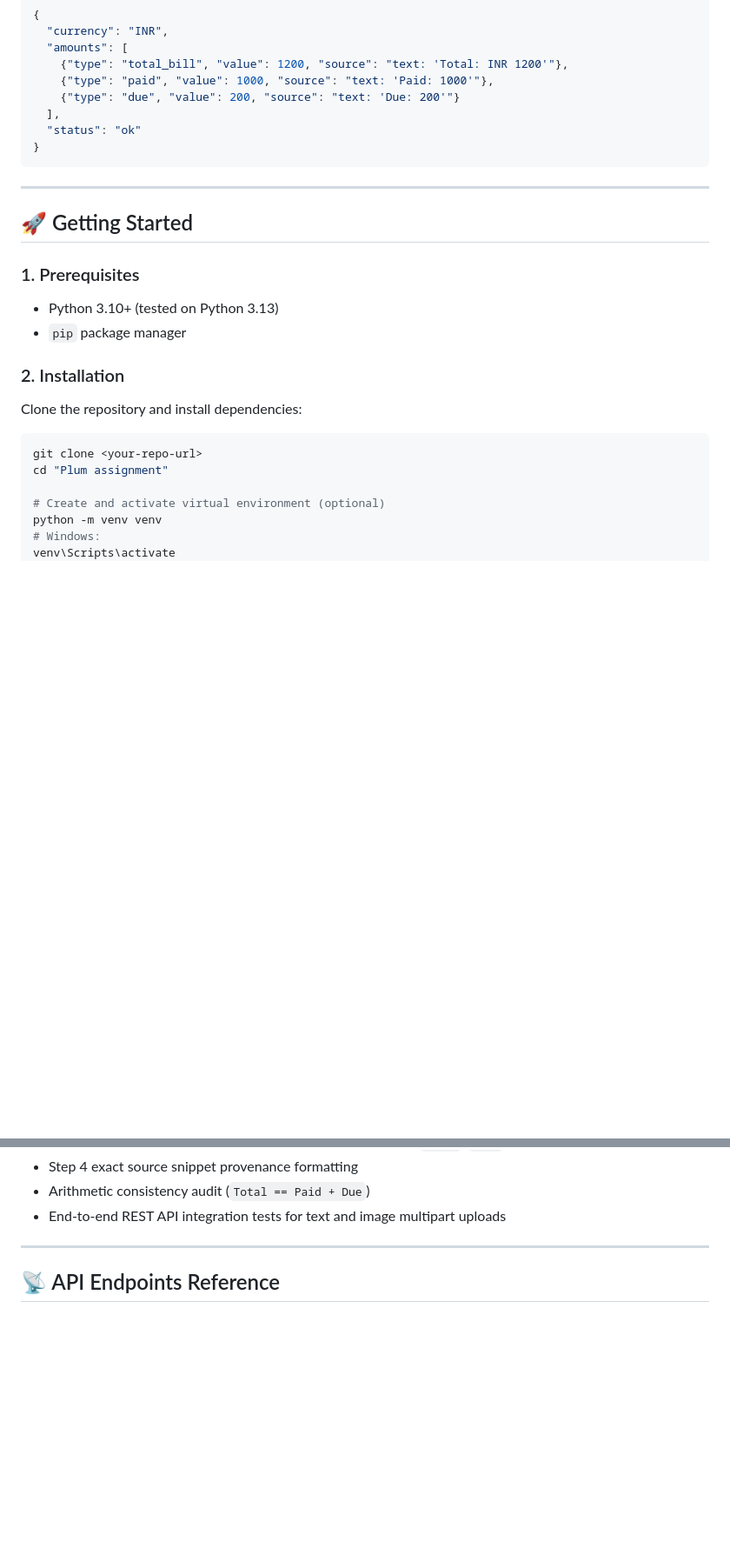
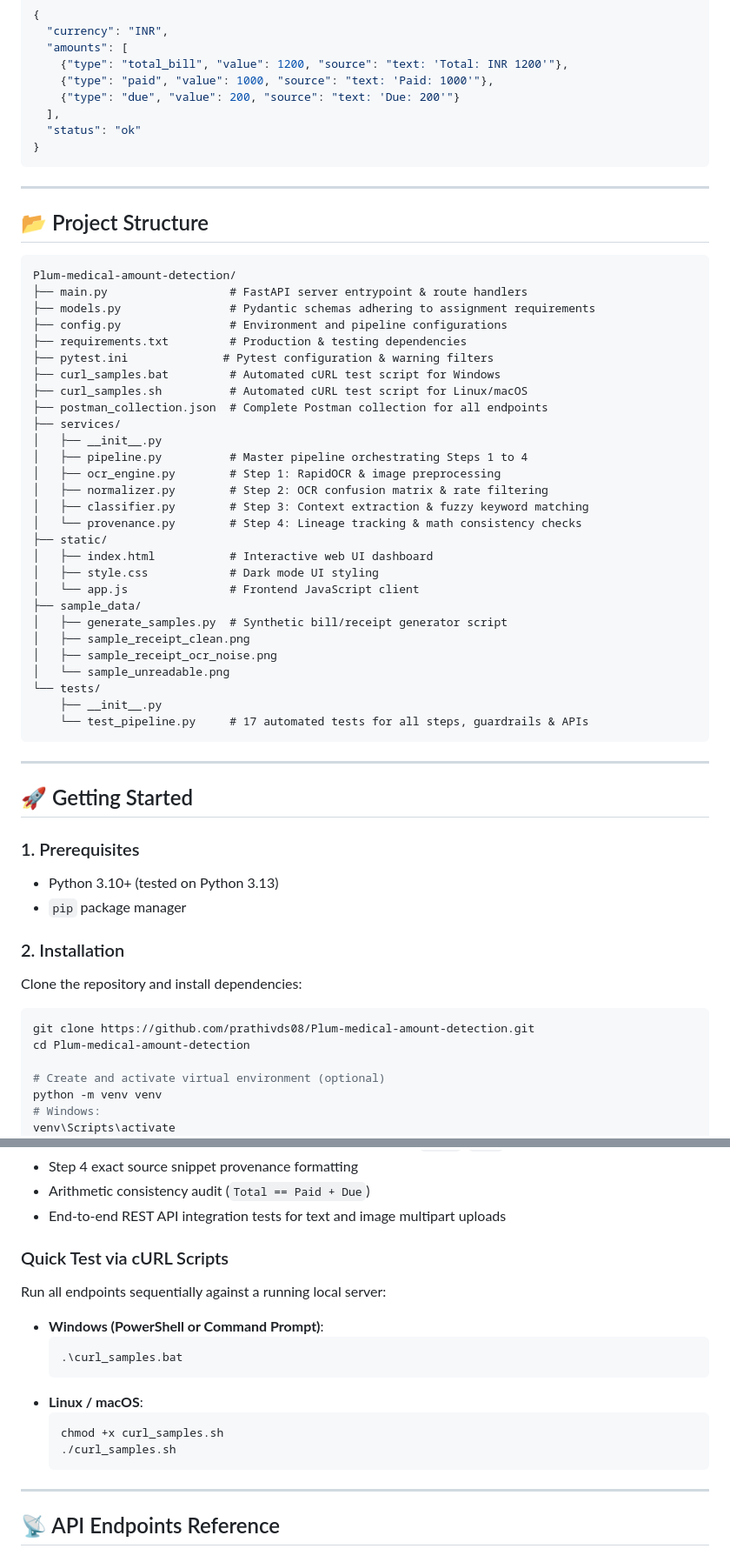
Before and after one commit to prathivds08/Plum-medical-amount-detection, a Markdown page: README.md, 2 parts joined by grey strips. Shown at 87% size. Drawn GitHub-style; blank space fills up the shorter version.

Commit message:
docs: update README with repository structure, official clone URL, and curl script instructions

````diff
--- a/README.md
+++ b/README.md
@@ -117,6 +117,41 @@ Combines labeled amounts, ISO currency, and textual lineage:
 
 ---
 
+## 📂 Project Structure
+
+```
+Plum-medical-amount-detection/
+├── main.py                  # FastAPI server entrypoint & route handlers
+├── models.py                # Pydantic schemas adhering to assignment requirements
+├── config.py                # Environment and pipeline configurations
+├── requirements.txt         # Production & testing dependencies
+├── pytest.ini              # Pytest configuration & warning filters
+├── curl_samples.bat         # Automated cURL test script for Windows
+├── curl_samples.sh          # Automated cURL test script for Linux/macOS
+├── postman_collection.json  # Complete Postman collection for all endpoints
+├── services/
+│   ├── __init__.py
+│   ├── pipeline.py          # Master pipeline orchestrating Steps 1 to 4
+│   ├── ocr_engine.py        # Step 1: RapidOCR & image preprocessing
+│   ├── normalizer.py        # Step 2: OCR confusion matrix & rate filtering
+│   ├── classifier.py        # Step 3: Context extraction & fuzzy keyword matching
+│   └── provenance.py        # Step 4: Lineage tracking & math consistency checks
+├── static/
+│   ├── index.html           # Interactive web UI dashboard
+│   ├── style.css            # Dark mode UI styling
+│   └── app.js               # Frontend JavaScript client
+├── sample_data/
+│   ├── generate_samples.py  # Synthetic bill/receipt generator script
+│   ├── sample_receipt_clean.png
+│   ├── sample_receipt_ocr_noise.png
+│   └── sample_unreadable.png
+└── tests/
+    ├── __init__.py
+    └── test_pipeline.py     # 17 automated tests for all steps, guardrails & APIs
+```
+
+---
+
 ## 🚀 Getting Started
 
 ### 1. Prerequisites
@@ -126,8 +161,8 @@ Combines labeled amounts, ISO currency, and textual lineage:
 ### 2. Installation
 Clone the repository and install dependencies:
 ```bash
-git clone <your-repo-url>
-cd "Plum assignment"
+git clone https://github.com/prathivds08/Plum-medical-amount-detection.git
+cd Plum-medical-amount-detection
 
 # Create and activate virtual environment (optional)
 python -m venv venv
@@ -183,6 +218,19 @@ pytest -v
 - Step 4 exact source snippet provenance formatting
 - Arithmetic consistency audit (`Total == Paid + Due`)
 - End-to-end REST API integration tests for text and image multipart uploads
+
+### Quick Test via cURL Scripts
+
+Run all endpoints sequentially against a running local server:
+- **Windows (PowerShell or Command Prompt)**:
+  ```powershell
+  .\curl_samples.bat
+  ```
+- **Linux / macOS**:
+  ```bash
+  chmod +x curl_samples.sh
+  ./curl_samples.sh
+  ```
 
 ---
 
````
